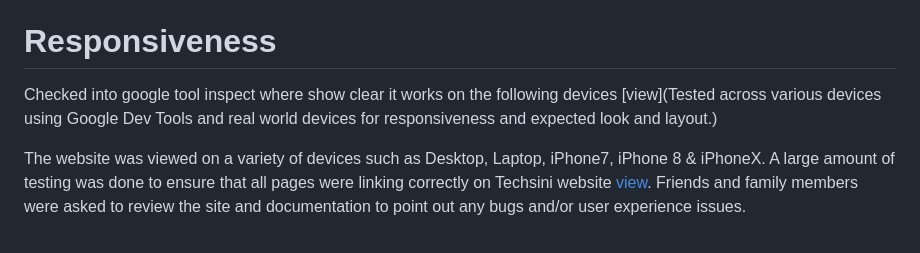
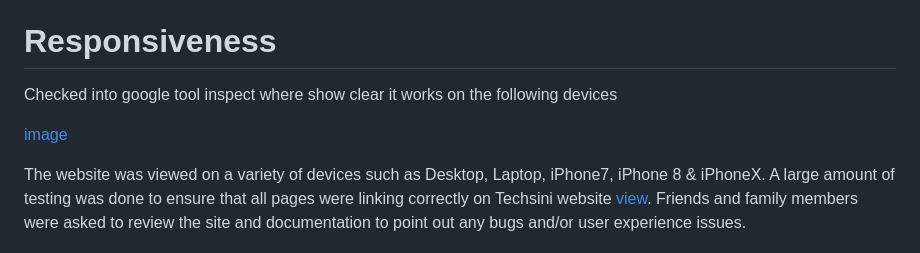
Before and after one commit to Infouktour3/project02x, a Markdown page: README.md, the part around the change. Drawn GitHub-style.

Commit message:
added the right image file, before i ddin;t it correctly

```diff
--- a/README.md
+++ b/README.md
@@ -99,7 +99,8 @@ I have tested the website on W3C Markup Validator, W3C CSS Validator  and JS Val
 
 # Responsiveness
 Checked into google tool inspect where show clear it works on the following devices
- [view](Tested across various devices using Google Dev Tools and real world devices for responsiveness and expected look and layout.)
+
+ [image](assets/images/testedDevices.png)
 
 
 The website was viewed on a variety of devices such as Desktop, Laptop, iPhone7, iPhone 8 & iPhoneX.
```
